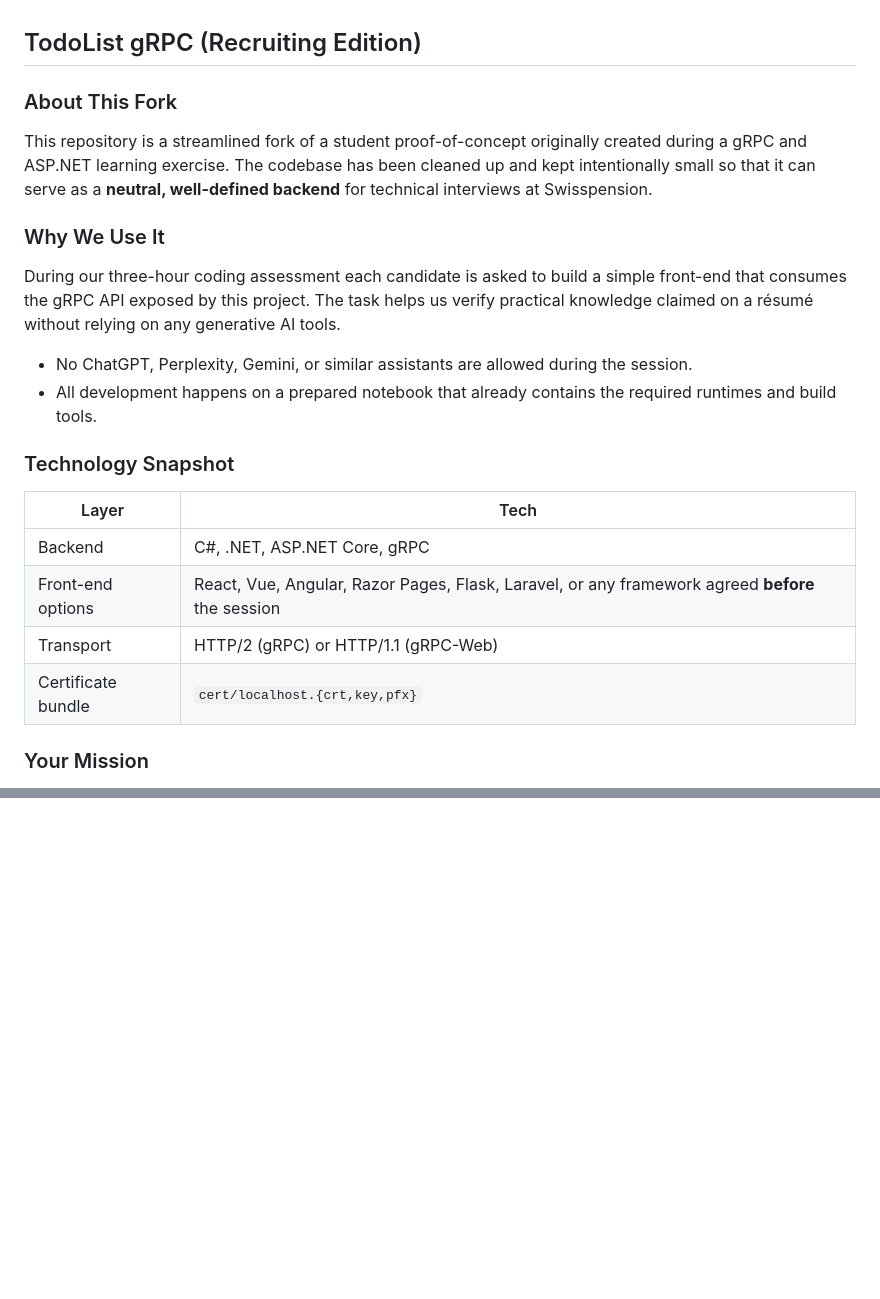
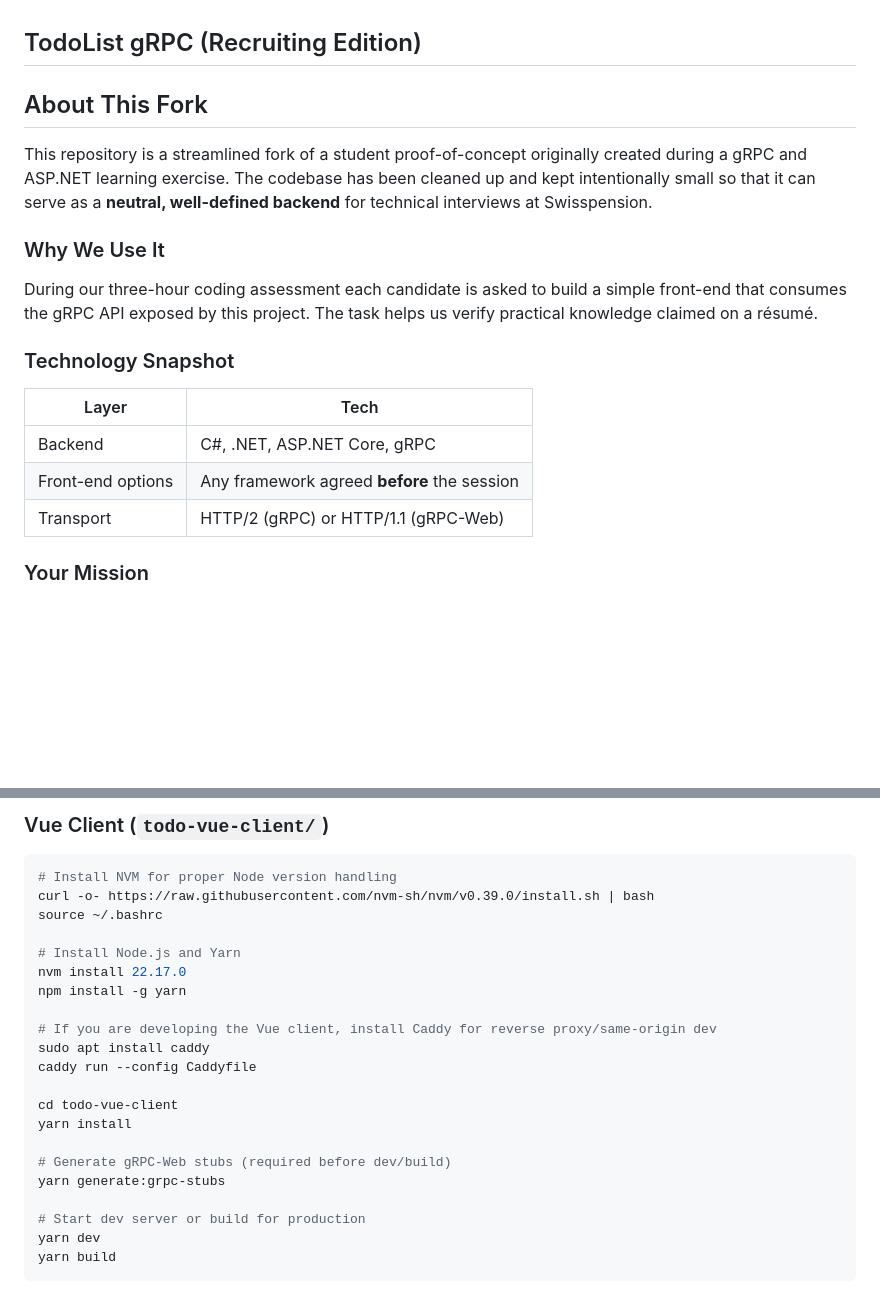
Before and after one commit to Steffen70/todolist-grpc, a Markdown page: README.md, 2 parts joined by grey strips. Drawn GitHub-style; blank space fills up the shorter version.

````diff
--- a/README.md
+++ b/README.md
@@ -1,24 +1,20 @@
 ## TodoList gRPC (Recruiting Edition)
 
-### About This Fork
+## About This Fork
 
 This repository is a streamlined fork of a student proof-of-concept originally created during a gRPC and ASP.NET learning exercise. The codebase has been cleaned up and kept intentionally small so that it can serve as a **neutral, well-defined backend** for technical interviews at Swisspension.
 
 ### Why We Use It
 
-During our three-hour coding assessment each candidate is asked to build a simple front-end that consumes the gRPC API exposed by this project. The task helps us verify practical knowledge claimed on a résumé without relying on any generative AI tools.
-
--   No ChatGPT, Perplexity, Gemini, or similar assistants are allowed during the session.
--   All development happens on a prepared notebook that already contains the required runtimes and build tools.
+During our three-hour coding assessment each candidate is asked to build a simple front-end that consumes the gRPC API exposed by this project. The task helps us verify practical knowledge claimed on a résumé.
 
 ### Technology Snapshot
 
-| Layer              | Tech                                                                                             |
-| ------------------ | ------------------------------------------------------------------------------------------------ |
-| Backend            | C#, .NET, ASP.NET Core, gRPC                                                                     |
-| Front-end options  | React, Vue, Angular, Razor Pages, Flask, Laravel, or any framework agreed **before** the session |
-| Transport          | HTTP/2 (gRPC) or HTTP/1.1 (gRPC-Web)                                                             |
-| Certificate bundle | `cert/localhost.{crt,key,pfx}`                                                                   |
+| Layer             | Tech                                        |
+| ----------------- | ------------------------------------------- |
+| Backend           | C#, .NET, ASP.NET Core, gRPC                |
+| Front-end options | Any framework agreed **before** the session |
+| Transport         | HTTP/2 (gRPC) or HTTP/1.1 (gRPC-Web)        |
 
 ### Your Mission
 
@@ -56,0 +126,25 @@ Every interviewee works on a dedicated branch named `candidate/<your-name>` that
+### Vue Client (`todo-vue-client/`)
+
+```sh
+# Install NVM for proper Node version handling
+curl -o- https://raw.githubusercontent.com/nvm-sh/nvm/v0.39.0/install.sh | bash
+source ~/.bashrc
+
+# Install Node.js and Yarn
+nvm install 22.17.0
+npm install -g yarn
+
+# If you are developing the Vue client, install Caddy for reverse proxy/same-origin dev
+sudo apt install caddy
+caddy run --config Caddyfile
+
+cd todo-vue-client
+yarn install
+
+# Generate gRPC-Web stubs (required before dev/build)
+yarn generate:grpc-stubs
+
+# Start dev server or build for production
+yarn dev
+yarn build
+```
````
Also changed, not shown: other parts of README.md (+74 -1 lines).
